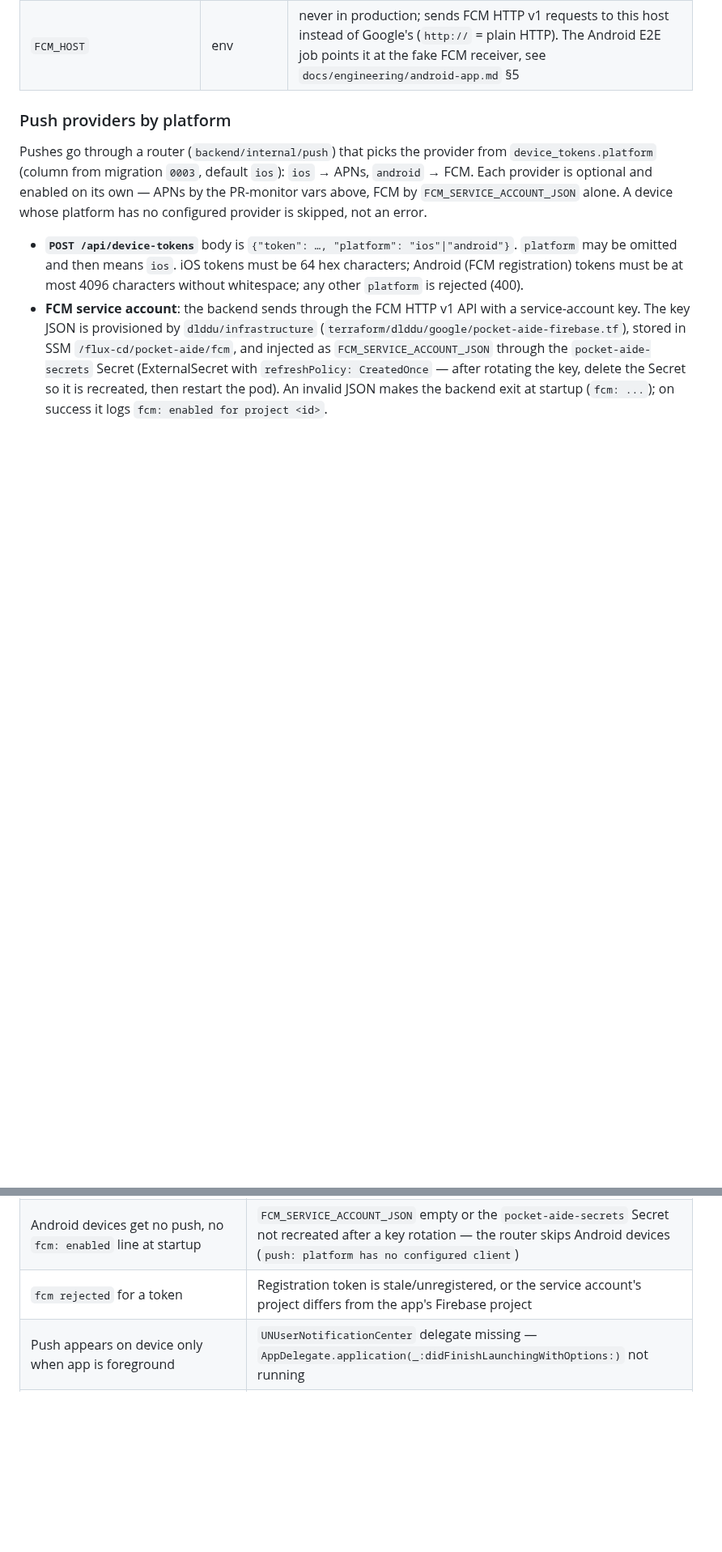
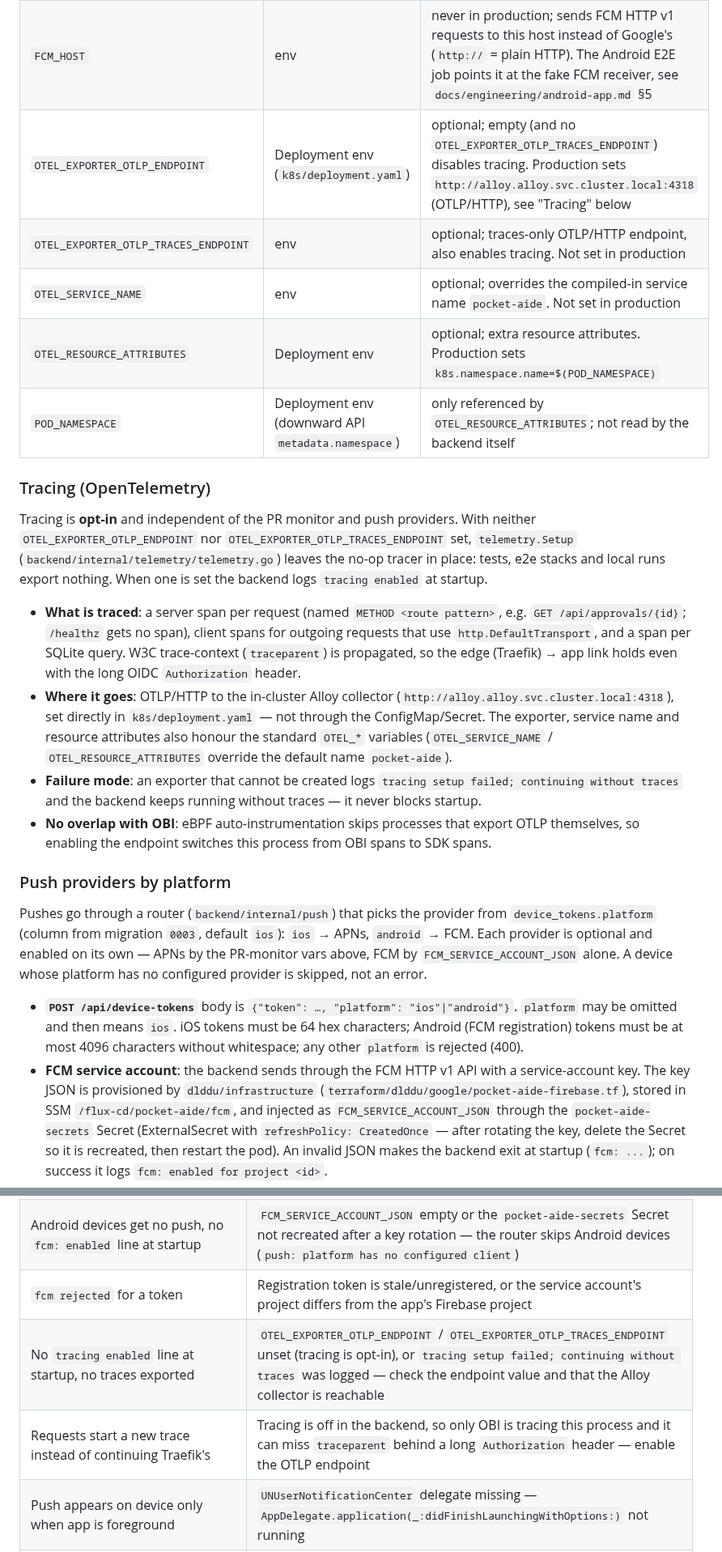
Before and after one commit to dlddu/pocket-aide, a Markdown page: docs/runbook-pr-monitor-setup.md, 2 parts joined by grey strips. Shown at 81% size. GitHub-like rendering; blank space fills up the shorter version.

Commit message:
docs(runbook): backend OpenTelemetry 트레이싱 계약 반영 (rct_20261102-0001) (#360)
Co-authored-by: reconciler-bot <reconciler@dlddu.dev>

```diff
--- a/docs/runbook-pr-monitor-setup.md
+++ b/docs/runbook-pr-monitor-setup.md
@@ -162,6 +162,38 @@ test environments run without any of this set up.
 | `APNS_HOST`             | env        | never in production; sends pushes to this APNs-compatible host instead of Apple's (`http://` = plain HTTP). E2E CI points it at the fake receiver, see `docs/e2e-mocking-policy.md` |
 | `FCM_SERVICE_ACCOUNT_JSON` | Secret  | Android pushes; empty disables FCM (Android devices are then skipped). Independent of `SQS_QUEUE_URL` / `APNS_DISABLED`. The service-account key JSON (see below) |
 | `FCM_HOST`              | env        | never in production; sends FCM HTTP v1 requests to this host instead of Google's (`http://` = plain HTTP). The Android E2E job points it at the fake FCM receiver, see `docs/engineering/android-app.md` §5 |
+| `OTEL_EXPORTER_OTLP_ENDPOINT` | Deployment env (`k8s/deployment.yaml`) | optional; empty (and no `OTEL_EXPORTER_OTLP_TRACES_ENDPOINT`) disables tracing. Production sets `http://alloy.alloy.svc.cluster.local:4318` (OTLP/HTTP), see "Tracing" below |
+| `OTEL_EXPORTER_OTLP_TRACES_ENDPOINT` | env | optional; traces-only OTLP/HTTP endpoint, also enables tracing. Not set in production |
+| `OTEL_SERVICE_NAME` | env | optional; overrides the compiled-in service name `pocket-aide`. Not set in production |
+| `OTEL_RESOURCE_ATTRIBUTES` | Deployment env | optional; extra resource attributes. Production sets `k8s.namespace.name=$(POD_NAMESPACE)` |
+| `POD_NAMESPACE`         | Deployment env (downward API `metadata.namespace`) | only referenced by `OTEL_RESOURCE_ATTRIBUTES`; not read by the backend itself |
+
+### Tracing (OpenTelemetry)
+
+Tracing is **opt-in** and independent of the PR monitor and push providers.
+With neither `OTEL_EXPORTER_OTLP_ENDPOINT` nor
+`OTEL_EXPORTER_OTLP_TRACES_ENDPOINT` set, `telemetry.Setup`
+(`backend/internal/telemetry/telemetry.go`) leaves the no-op tracer in place:
+tests, e2e stacks and local runs export nothing. When one is set the backend
+logs `tracing enabled` at startup.
+
+- **What is traced**: a server span per request (named `METHOD <route pattern>`,
+  e.g. `GET /api/approvals/{id}`; `/healthz` gets no span), client spans for
+  outgoing requests that use `http.DefaultTransport`, and a span per SQLite
+  query. W3C trace-context (`traceparent`) is propagated, so the edge
+  (Traefik) → app link holds even with the long OIDC `Authorization` header.
+- **Where it goes**: OTLP/HTTP to the in-cluster Alloy collector
+  (`http://alloy.alloy.svc.cluster.local:4318`), set directly in
+  `k8s/deployment.yaml` — not through the ConfigMap/Secret. The exporter,
+  service name and resource attributes also honour the standard `OTEL_*`
+  variables (`OTEL_SERVICE_NAME` / `OTEL_RESOURCE_ATTRIBUTES` override the
+  default name `pocket-aide`).
+- **Failure mode**: an exporter that cannot be created logs
+  `tracing setup failed; continuing without traces` and the backend keeps
+  running without traces — it never blocks startup.
+- **No overlap with OBI**: eBPF auto-instrumentation skips processes that
+  export OTLP themselves, so enabling the endpoint switches this process from
+  OBI spans to SDK spans.
 
 ### Push providers by platform
 
@@ -255,6 +287,8 @@ Both rows must be exercised before declaring the feature shipped.
 | Android never POSTs to `/api/device-tokens` or the row stays `ios` | App has no Firebase API key (build property `pocketaide.firebaseApiKey` / CI secret `FIREBASE_API_KEY`) so it gets no FCM token; or the request omitted `"platform": "android"` and was stored with the default `ios` |
 | Android devices get no push, no `fcm: enabled` line at startup | `FCM_SERVICE_ACCOUNT_JSON` empty or the `pocket-aide-secrets` Secret not recreated after a key rotation — the router skips Android devices (`push: platform has no configured client`) |
 | `fcm rejected` for a token | Registration token is stale/unregistered, or the service account's project differs from the app's Firebase project |
+| No `tracing enabled` line at startup, no traces exported | `OTEL_EXPORTER_OTLP_ENDPOINT` / `OTEL_EXPORTER_OTLP_TRACES_ENDPOINT` unset (tracing is opt-in), or `tracing setup failed; continuing without traces` was logged — check the endpoint value and that the Alloy collector is reachable |
+| Requests start a new trace instead of continuing Traefik's | Tracing is off in the backend, so only OBI is tracing this process and it can miss `traceparent` behind a long `Authorization` header — enable the OTLP endpoint |
 | Push appears on device only when app is foreground | `UNUserNotificationCenter` delegate missing — `AppDelegate.application(_:didFinishLaunchingWithOptions:)` not running |
 | `skipping x-github-event="..." (not workflow_run)` repeating | The GitHub webhook subscribes to more events than the consumer acts on, or a non-integration producer is publishing to the queue. Use the debug toggles below to identify the source. |
 | `skipping x-github-event=""` repeating   | No `x-github-event` message attribute — not from the API Gateway integration. Likely a direct SendMessage from outside (AWS Console test, ad-hoc script), or the integration's `MessageAttributes` mapping is missing / misnamed. |
```
